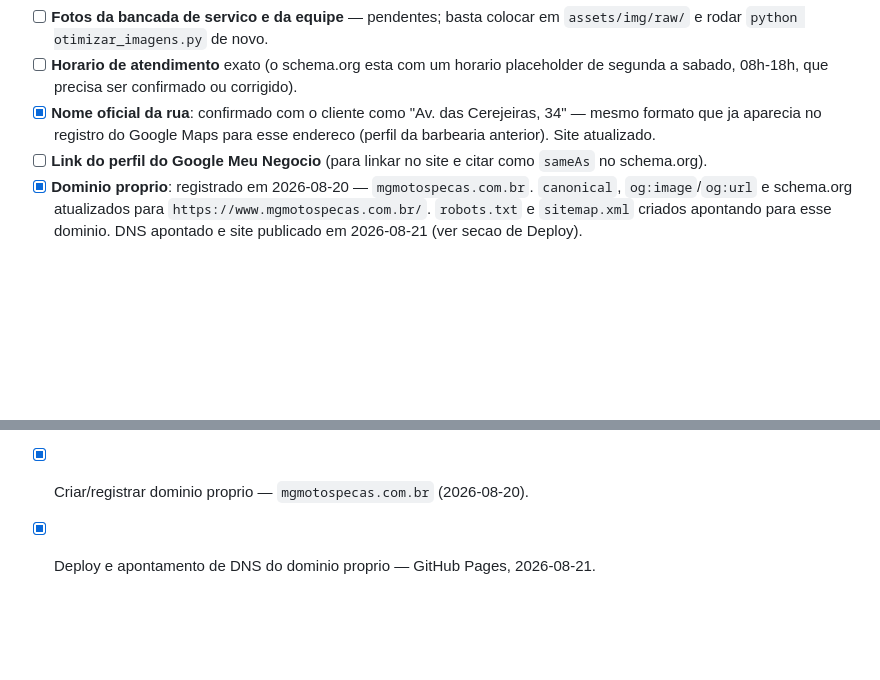
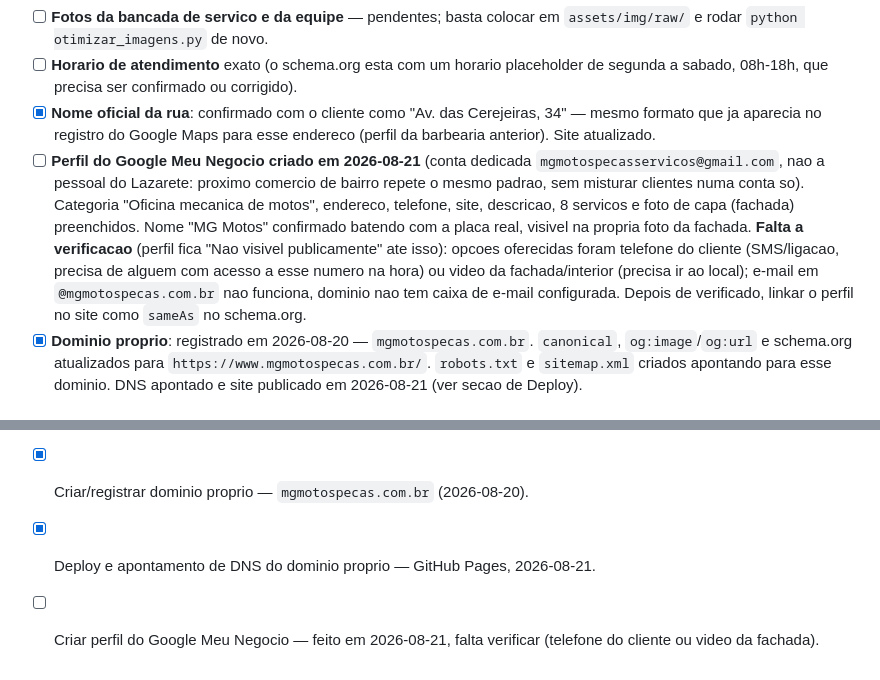
Before and after one commit to jlazarete/mg-motos, a Markdown page: README.md, 2 parts joined by grey strips. Drawn GitHub-style; blank space fills up the shorter version.

Commit message:
docs: registra criacao do perfil do google meu negocio, verificacao ainda travada sem telefone/video do cliente
Perfil criado em conta dedicada (mgmotospecasservicos@gmail.com, nao a
pessoal do Lazarete) - vira padrao pros proximos clientes, evita misturar
varios negocios numa conta so (risco de sinalizacao do Google em escala).
Nome, categoria, endereco, telefone, site, descricao, servicos e foto de
capa preenchidos. Nome "MG Motos" confirmado contra a placa real na propria
foto da fachada, resolvendo a pendencia que estava em aberto desde a OS 001.

Verificacao ficou pendente: nem telefone do cliente (SMS/ligacao) nem video
da fachada estavam disponiveis na hora. E-mail em @mgmotospecas.com.br nao
e opcao viavel, dominio nao tem caixa de e-mail configurada.

```diff
--- a/README.md
+++ b/README.md
@@ -93,7 +93,7 @@ Antes de considerar o site pronto para publicar, confirmar com o cliente:
 - [ ] **Fotos da bancada de servico e da equipe** — pendentes; basta colocar em `assets/img/raw/` e rodar `python otimizar_imagens.py` de novo.
 - [ ] **Horario de atendimento** exato (o schema.org esta com um horario placeholder de segunda a sabado, 08h-18h, que precisa ser confirmado ou corrigido).
 - [x] **Nome oficial da rua**: confirmado com o cliente como "Av. das Cerejeiras, 34" — mesmo formato que ja aparecia no registro do Google Maps para esse endereco (perfil da barbearia anterior). Site atualizado.
-- [ ] **Link do perfil do Google Meu Negocio** (para linkar no site e citar como `sameAs` no schema.org).
+- [ ] **Perfil do Google Meu Negocio criado em 2026-08-21** (conta dedicada `mgmotospecasservicos@gmail.com`, nao a pessoal do Lazarete: proximo comercio de bairro repete o mesmo padrao, sem misturar clientes numa conta so). Categoria "Oficina mecanica de motos", endereco, telefone, site, descricao, 8 servicos e foto de capa (fachada) preenchidos. Nome "MG Motos" confirmado batendo com a placa real, visivel na propria foto da fachada. **Falta a verificacao** (perfil fica "Nao visivel publicamente" ate isso): opcoes oferecidas foram telefone do cliente (SMS/ligacao, precisa de alguem com acesso a esse numero na hora) ou video da fachada/interior (precisa ir ao local); e-mail em `@mgmotospecas.com.br` nao funciona, dominio nao tem caixa de e-mail configurada. Depois de verificado, linkar o perfil no site como `sameAs` no schema.org.
 - [x] **Dominio proprio**: registrado em 2026-08-20 — `mgmotospecas.com.br`. `canonical`, `og:image`/`og:url` e schema.org atualizados para `https://www.mgmotospecas.com.br/`. `robots.txt` e `sitemap.xml` criados apontando para esse dominio. DNS apontado e site publicado em 2026-08-21 (ver secao de Deploy).
 
 ## Status do Projeto (Kanban / Checklist)
@@ -115,3 +115,4 @@ Antes de considerar o site pronto para publicar, confirmar com o cliente:
 - [x] Confirmar NAP exato (nome da rua) junto ao Google Meu Negocio do cliente — "Av. das Cerejeiras, 34".
 - [x] Criar/registrar dominio proprio — `mgmotospecas.com.br` (2026-08-20).
 - [x] Deploy e apontamento de DNS do dominio proprio — GitHub Pages, 2026-08-21.
+- [ ] Criar perfil do Google Meu Negocio — feito em 2026-08-21, falta verificar (telefone do cliente ou video da fachada).
```
